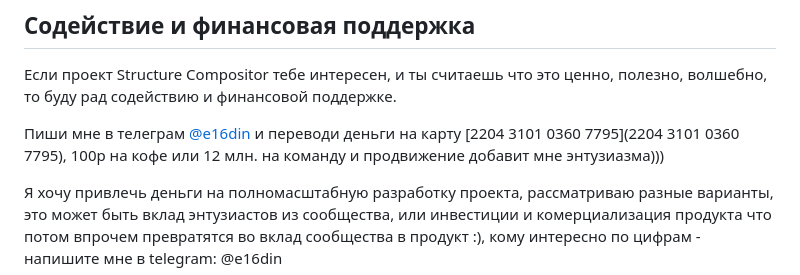
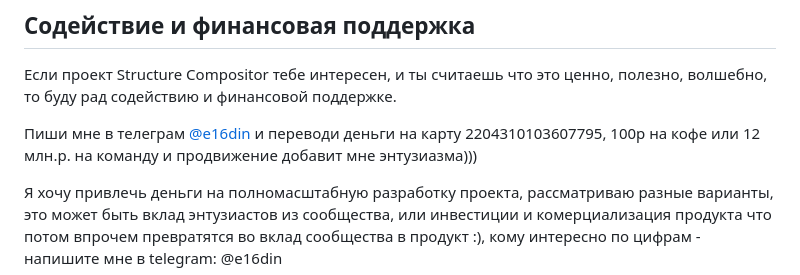
Before and after one commit to e16din/structure_compositor, a Markdown page: README.md, the part around the change. Drawn GitHub-style.

```diff
--- a/README.md
+++ b/README.md
@@ -45,7 +45,7 @@
 
 Если проект Structure Compositor тебе интересен, и ты считаешь что это ценно, полезно, волшебно, то буду рад содействию и финансовой поддержке.
 
-Пиши мне в телеграм [@e16din](https://t.me/e16din) и переводи деньги на карту [2204 3101 0360 7795](2204 3101 0360 7795), 100р на кофе или 12 млн. на команду и продвижение добавит мне энтузиазма)))
+Пиши мне в телеграм [@e16din](https://t.me/e16din) и переводи деньги на карту 2204310103607795, 100р на кофе или 12 млн.р. на команду и продвижение добавит мне энтузиазма)))
 
 Я хочу привлечь деньги на полномасштабную разработку проекта, рассматриваю разные варианты, это может быть вклад энтузиастов из сообщества, или инвестиции и комерциализация продукта что потом впрочем превратятся во вклад сообщества в продукт :), кому интересно по цифрам - напишите мне в telegram: @e16din
 
```
